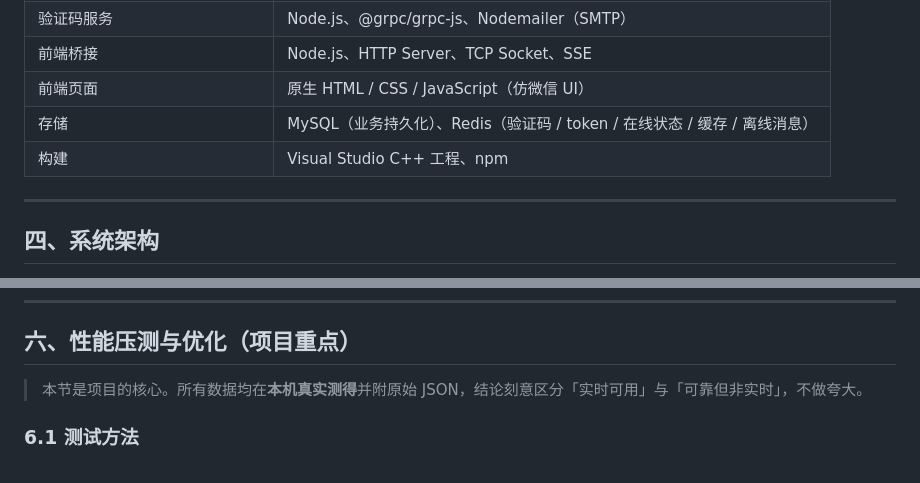
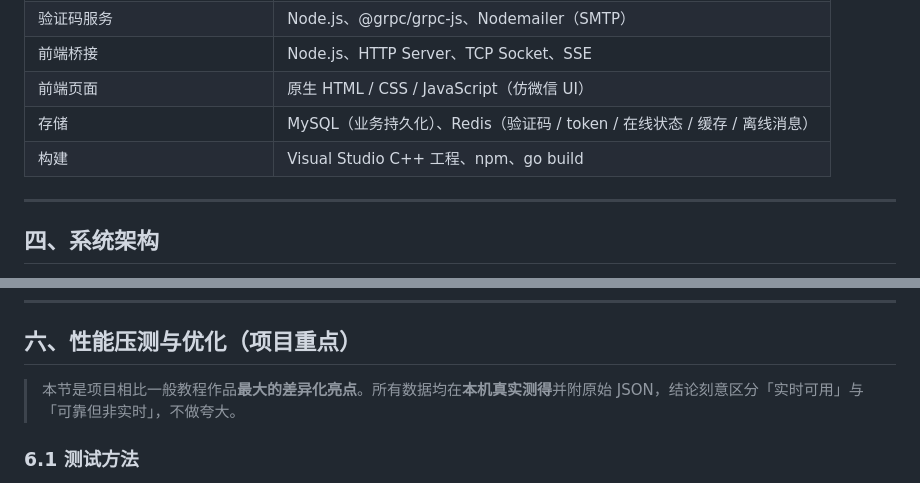
Before and after one commit to F1lipl/minichat, a Markdown page: README.md, 2 parts joined by grey strips. GitHub-like rendering.

```diff
--- a/README.md
+++ b/README.md
@@ -69,7 +69,7 @@ MiniChat 是一个**仿微信的分布式即时通讯系统**，采用微服务
 | 前端桥接 | Node.js、HTTP Server、TCP Socket、SSE |
 | 前端页面 | 原生 HTML / CSS / JavaScript（仿微信 UI） |
 | 存储 | MySQL（业务持久化）、Redis（验证码 / token / 在线状态 / 缓存 / 离线消息） |
-| 构建 | Visual Studio C++ 工程、npm |
+| 构建 | Visual Studio C++ 工程、npm、go build |
 
 ---
 
@@ -191,7 +191,7 @@ flowchart LR
 
 ## 六、性能压测与优化（项目重点）
 
-> 本节是项目的核心。所有数据均在**本机真实测得**并附原始 JSON，结论刻意区分「实时可用」与「可靠但非实时」，不做夸大。
+> 本节是项目相比一般教程作品**最大的差异化亮点**。所有数据均在**本机真实测得**并附原始 JSON，结论刻意区分「实时可用」与「可靠但非实时」，不做夸大。
 
 ### 6.1 测试方法
 
```
Also changed, not shown: other parts of README.md (+20 -4 lines).
